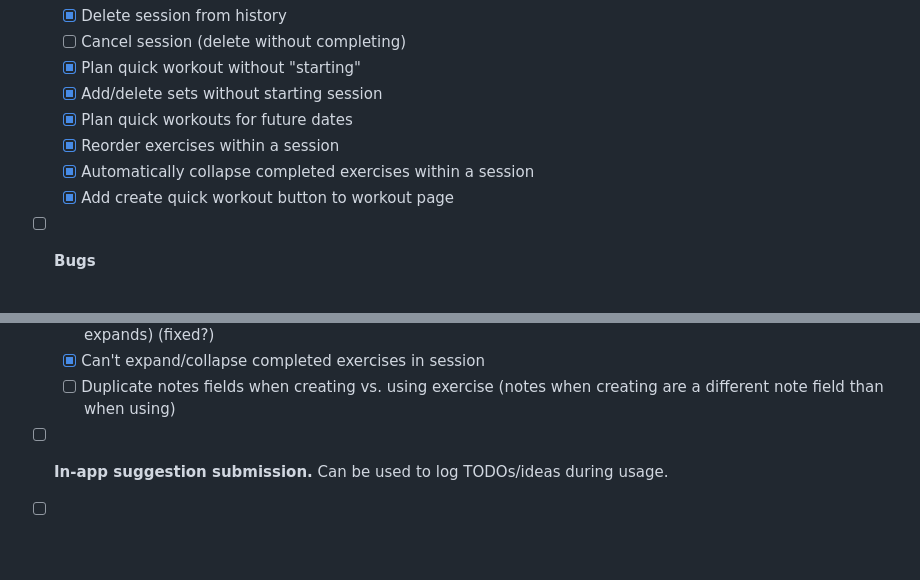
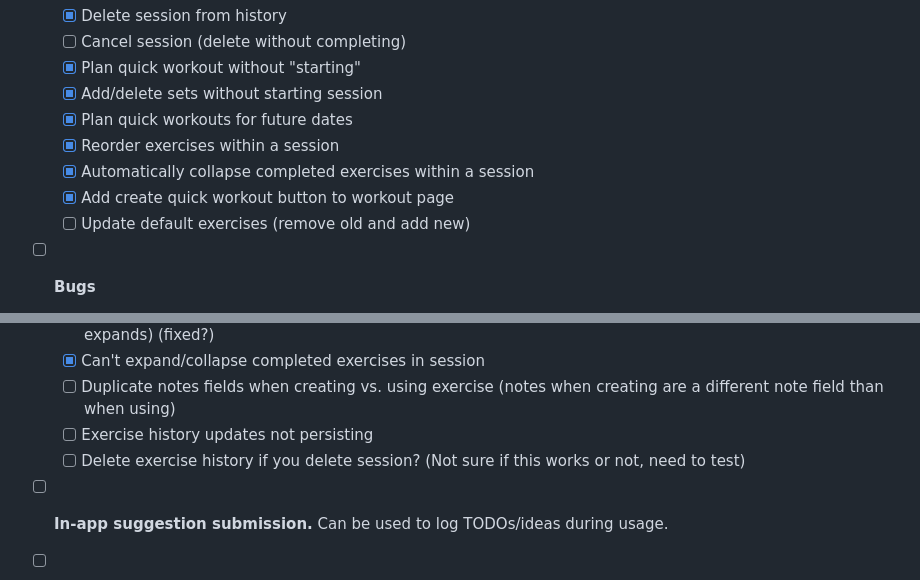
Before and after one commit to JeffRuocco/FlutterLifter, a Markdown page: todo.md, 2 parts joined by grey strips. Drawn GitHub-style; blank space fills up the shorter version.

Commit message:
feat: update todo list with new tasks for default exercises and exercise history persistence

```diff
--- a/todo.md
+++ b/todo.md
@@ -50,6 +50,7 @@
   - [x] Reorder exercises within a session
   - [x] Automatically collapse completed exercises within a session
   - [x] Add create quick workout button to workout page
+  - [ ] Update default exercises (remove old and add new)
 - [ ] **Bugs**
   - [x] Planned quick workouts don't save unless they are started/completed
   - [x] Sets from quick workout sessions don't appear in exercise history/progress - was using workoutService instead of workoutNotifier
@@ -58,6 +59,8 @@
   - [ ] Session exercise card does not stay collapsed after re-render (scroll off screen and back on, exercise expands) (fixed?)
   - [x] Can't expand/collapse completed exercises in session
   - [ ] Duplicate notes fields when creating vs. using exercise (notes when creating are a different note field than when using)
+  - [ ] Exercise history updates not persisting
+  - [ ] Delete exercise history if you delete session? (Not sure if this works or not, need to test)
 - [ ] **In-app suggestion submission.** Can be used to log TODOs/ideas during usage.
 - [ ] **Connect Firebase logging**
 - [ ] **Add program creation pages**
```
